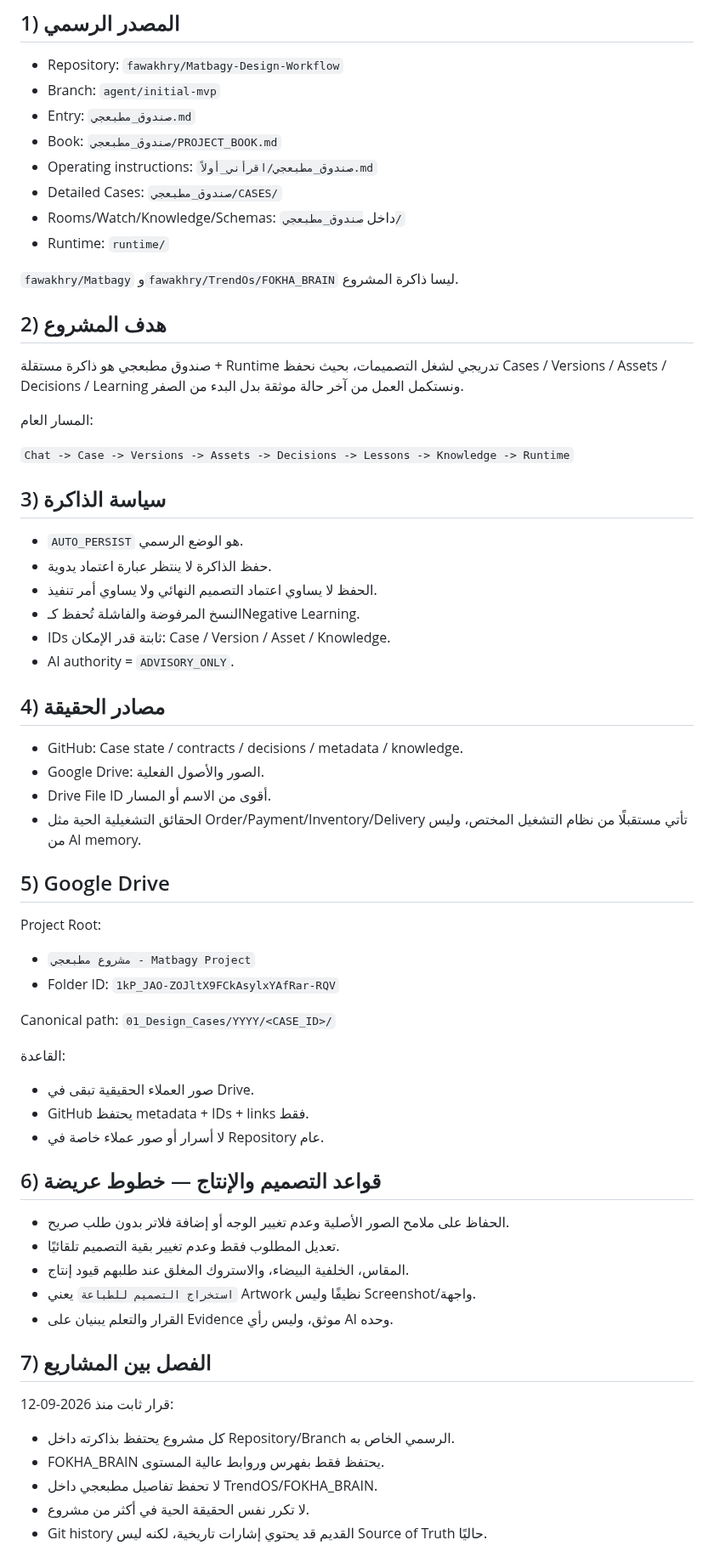
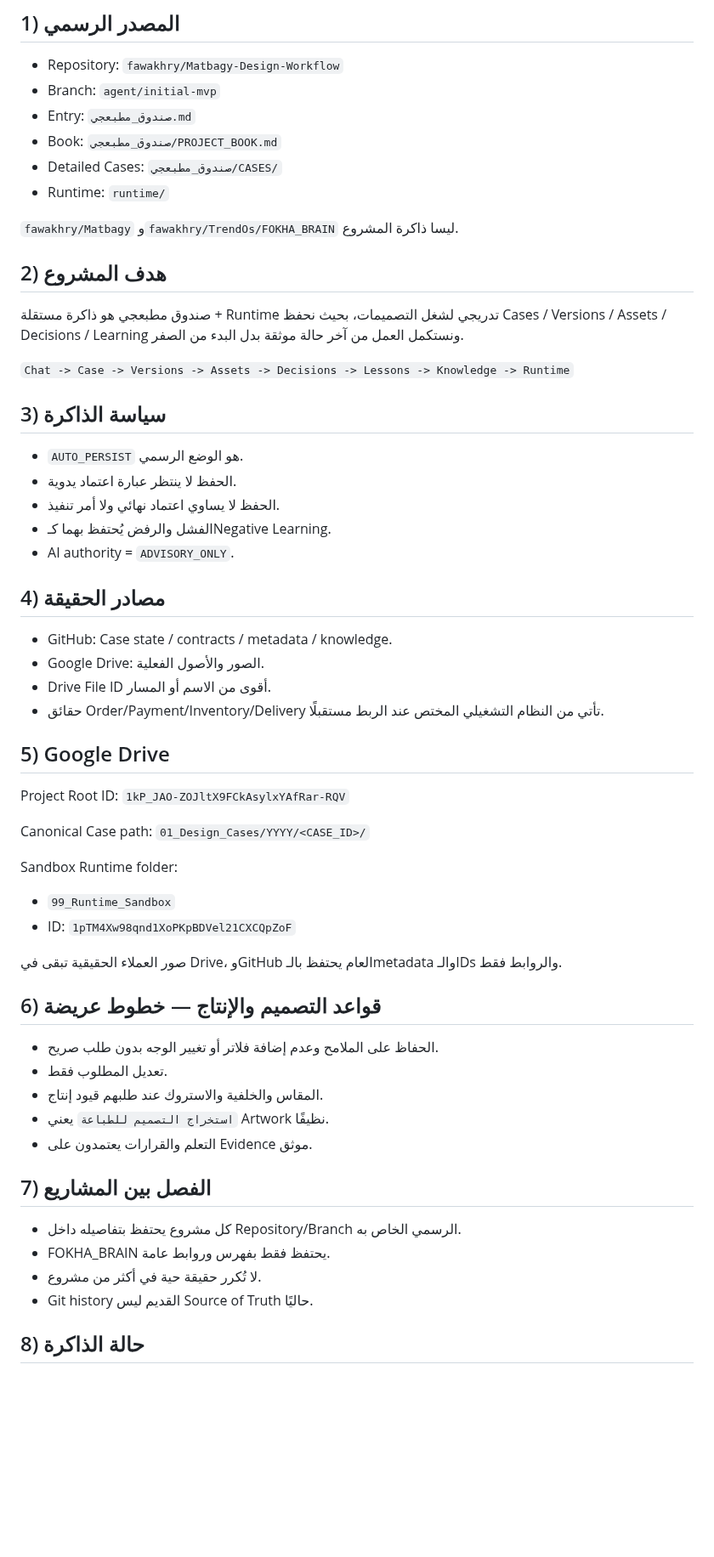
Before and after one commit to fawakhry/Matbagy-Design-Workflow, a Markdown page: صندوق_مطبعجي/PROJECT_BOOK.md, the part around one of its changes. Shown at 85% size. Rendered like a GitHub page; blank space fills up the shorter version.

```diff
--- a/صندوق_مطبعجي/PROJECT_BOOK.md
+++ b/صندوق_مطبعجي/PROJECT_BOOK.md
@@ -8,9 +8,7 @@
 - Branch: `agent/initial-mvp`
 - Entry: `صندوق_مطبعجي.md`
 - Book: `صندوق_مطبعجي/PROJECT_BOOK.md`
-- Operating instructions: `صندوق_مطبعجي/اقرأني_أولاً.md`
 - Detailed Cases: `صندوق_مطبعجي/CASES/`
-- Rooms/Watch/Knowledge/Schemas: داخل `صندوق_مطبعجي/`
 - Runtime: `runtime/`
 
 `fawakhry/Matbagy` و`fawakhry/TrendOs/FOKHA_BRAIN` ليسا ذاكرة المشروع.
@@ -19,55 +17,51 @@
 
 صندوق مطبعجي هو ذاكرة مستقلة + Runtime تدريجي لشغل التصميمات، بحيث نحفظ Cases / Versions / Assets / Decisions / Learning ونستكمل العمل من آخر حالة موثقة بدل البدء من الصفر.
 
-المسار العام:
-
 `Chat -> Case -> Versions -> Assets -> Decisions -> Lessons -> Knowledge -> Runtime`
 
 ## 3) سياسة الذاكرة
 
 - `AUTO_PERSIST` هو الوضع الرسمي.
-- حفظ الذاكرة لا ينتظر عبارة اعتماد يدوية.
-- الحفظ لا يساوي اعتماد التصميم النهائي ولا يساوي أمر تنفيذ.
-- النسخ المرفوضة والفاشلة تُحفظ كـNegative Learning.
-- IDs ثابتة قدر الإمكان: Case / Version / Asset / Knowledge.
+- الحفظ لا ينتظر عبارة اعتماد يدوية.
+- الحفظ لا يساوي اعتماد نهائي ولا أمر تنفيذ.
+- الفشل والرفض يُحتفظ بهما كـNegative Learning.
 - AI authority = `ADVISORY_ONLY`.
 
 ## 4) مصادر الحقيقة
 
-- GitHub: Case state / contracts / decisions / metadata / knowledge.
+- GitHub: Case state / contracts / metadata / knowledge.
 - Google Drive: الصور والأصول الفعلية.
 - Drive File ID أقوى من الاسم أو المسار.
-- الحقائق التشغيلية الحية مثل Order/Payment/Inventory/Delivery تأتي مستقبلًا من نظام التشغيل المختص، وليس من AI memory.
+- حقائق Order/Payment/Inventory/Delivery تأتي من النظام التشغيلي المختص عند الربط مستقبلًا.
 
 ## 5) Google Drive
 
-Project Root:
-- `مشروع مطبعجي - Matbagy Project`
-- Folder ID: `1kP_JAO-ZOJltX9FCkAsylxYAfRar-RQV`
+Project Root ID:
+`1kP_JAO-ZOJltX9FCkAsylxYAfRar-RQV`
 
-Canonical path:
+Canonical Case path:
 `01_Design_Cases/YYYY/<CASE_ID>/`
 
-القاعدة:
-- صور العملاء الحقيقية تبقى في Drive.
-- GitHub يحتفظ metadata + IDs + links فقط.
-- لا أسرار أو صور عملاء خاصة في Repository عام.
+Sandbox Runtime folder:
+- `99_Runtime_Sandbox`
+- ID: `1pTM4Xw98qnd1XoPKpBDVel21CXCQpZoF`
+
+صور العملاء الحقيقية تبقى في Drive، وGitHub العام يحتفظ بالـmetadata والـIDs والروابط فقط.
 
 ## 6) قواعد التصميم والإنتاج — خطوط عريضة
 
-- الحفاظ على ملامح الصور الأصلية وعدم تغيير الوجه أو إضافة فلاتر بدون طلب صريح.
-- تعديل المطلوب فقط وعدم تغيير بقية التصميم تلقائيًا.
-- المقاس، الخلفية البيضاء، والاستروك المغلق عند طلبهم قيود إنتاج.
-- `استخراج التصميم للطباعة` يعني Artwork نظيفًا وليس Screenshot/واجهة.
-- القرار والتعلم يبنيان على Evidence موثق، وليس رأي AI وحده.
+- الحفاظ على الملامح وعدم إضافة فلاتر أو تغيير الوجه بدون طلب صريح.
+- تعديل المطلوب فقط.
+- المقاس والخلفية والاستروك عند طلبهم قيود إنتاج.
+- `استخراج التصميم للطباعة` يعني Artwork نظيفًا.
+- التعلم والقرارات يعتمدون على Evidence موثق.
 
 ## 7) الفصل بين المشاريع
 
-قرار ثابت منذ 2026-09-12:
+- كل مشروع يحتفظ بتفاصيله داخل Repository/Branch الرسمي الخاص به.
+- FOKHA_BRAIN يحتفظ فقط بفهرس وروابط عامة.
+- لا تُكرر حقيقة حية في أكثر من مشروع.
+- Git history القديم ليس Source of Truth حاليًا.
 
-- كل مشروع يحتفظ بذاكرته داخل Repository/Branch الرسمي الخاص به.
-- FOKHA_BRAIN يحتفظ فقط بفهرس وروابط عالية المستوى.
-- لا تحفظ تفاصيل مطبعجي داخل TrendOS/FOKHA_BRAIN.
-- لا تكرر نفس الحقيقة الحية في أكثر من مشروع.
-- Git history القديم قد يحتوي إشارات تاريخية، لكنه ليس Source of Truth حاليًا.
+## 8) حالة الذاكرة
 
```
Also changed, not shown: other parts of صندوق_مطبعجي/PROJECT_BOOK.md (+65 -74 lines).
